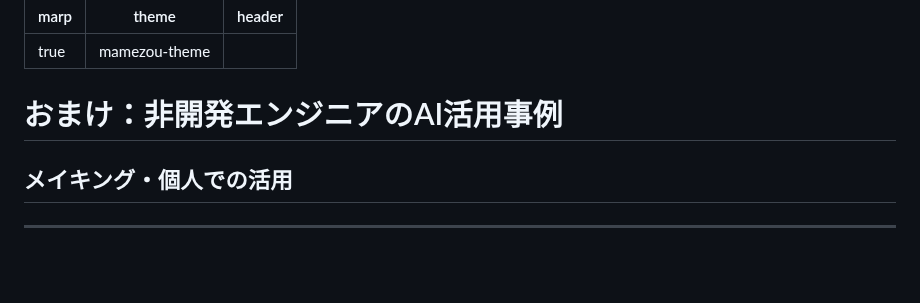
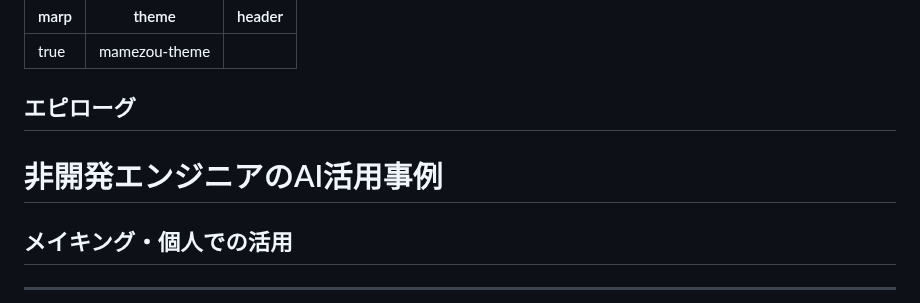
Before and after one commit to mamezou-ishida/mameyose202603, a Markdown page: presentation/06_others.md, the part around the change. Drawn GitHub-style; blank space fills up the shorter version.

Commit message:
エピローグに変更

```diff
--- a/presentation/06_others.md
+++ b/presentation/06_others.md
@@ -5,7 +5,8 @@ header: " "
 ---
 <!-- class: title-slide -->
 
-# おまけ：非開発エンジニアのAI活用事例
+## エピローグ
+# 非開発エンジニアのAI活用事例
 ## メイキング・個人での活用
 
 
```
